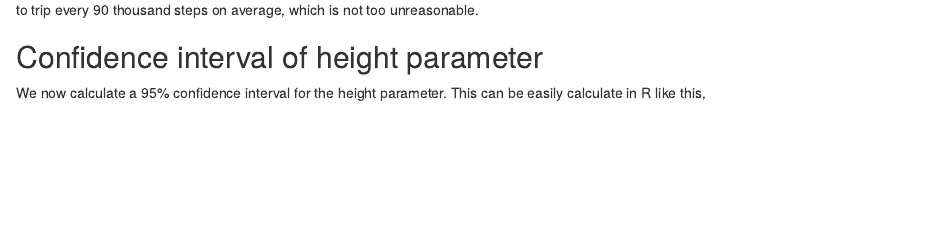
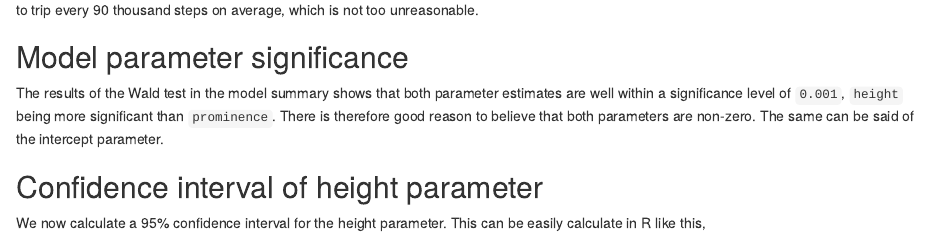
Before and after one commit to JakobGM/TMA4315-Project2, an R Markdown document (02-Task_1b.Rmd): the page in a window 1100 px wide, from 1060 px down. Rendered offline with R 4.5, knitr and Pandoc, with nearby package versions; some code elsewhere in the file could not run offline.

Commit message:
Discuss model parameter significance

```diff
--- a/02-Task_1b.Rmd
+++ b/02-Task_1b.Rmd
@@ -38,6 +38,11 @@ Here we have ignored the fact that height and prominence are inherently interlin
 
 The intercept gives us the odds for a successful summit of a completely flat mountain, $`r odds[1]`$. The model therefore predicts a mountaineer to trip every 90 thousand steps on average, which is not too unreasonable.
 
+## Model parameter significance
+
+The results of the Wald test in the model summary shows that both parameter estimates are well within a significance level of `0.001`, `height` being more significant than `prominence`. There is therefore good reason to believe that both parameters are non-zero.
+The same can be said of the intercept parameter.
+
 ## Confidence interval of height parameter
 
 We now calculate a 95% confidence interval for the height parameter. This can be easily calculate in R like this,
```
